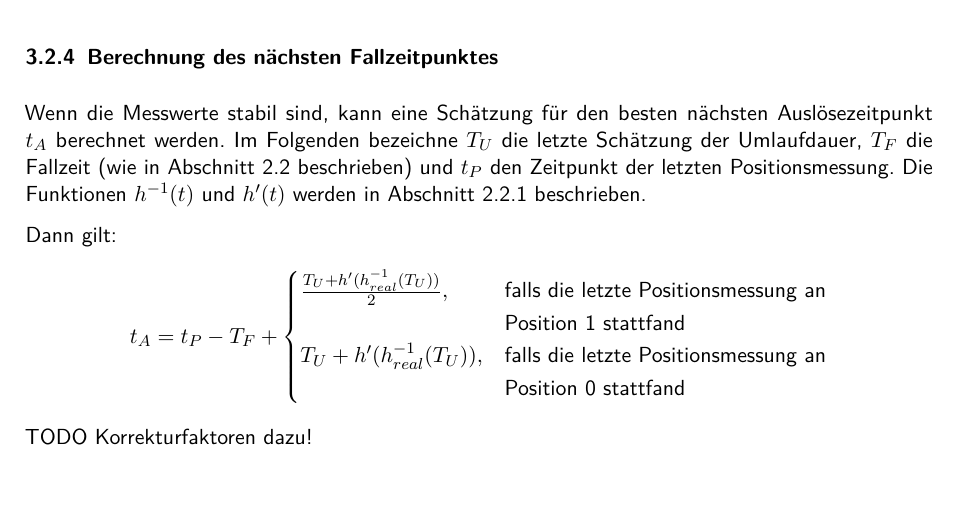
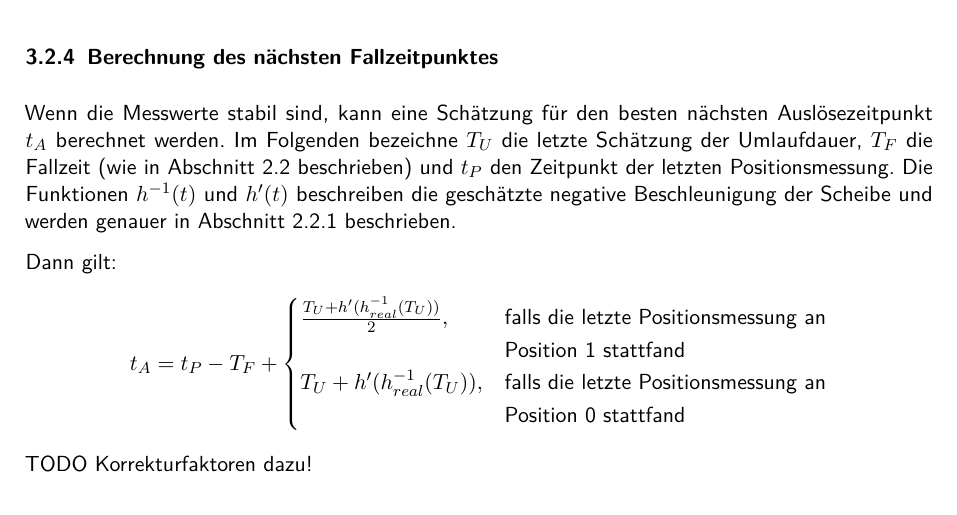
Before and after one commit to mp1409/kislab, a LaTeX document (laborbericht/Laborbericht.tex, which reads laborbericht/chapters/3_Design.tex): part of page 10 of 14, cut so that both start at the same text. Compiled offline with pdfLaTeX; an older LaTeX class or package is replaced by its successor.

Commit message:
next little change

```diff
--- a/laborbericht/chapters/3_Design.tex
+++ b/laborbericht/chapters/3_Design.tex
@@ -44,7 +44,7 @@ Diesem Problem wird durch ein explizites Invaldieren eines Teils des Ringpuffers
 \subsection{Berechnung des nächsten Fallzeitpunktes}\label{design_zeitpunkt}
 Wenn die Messwerte stabil sind, kann eine Schätzung für den besten nächsten Auslösezeitpunkt $t_A$ berechnet werden.
 Im Folgenden bezeichne $T_U$ die letzte Schätzung der Umlaufdauer, $T_F$ die Fallzeit (wie in \cref{analyse_fallzeit} beschrieben) und $t_P$ den Zeitpunkt der letzten Positionsmessung.
-Die Funktionen $h^{-1}(t)$ und $h'(t)$ werden in Abschnitt \ref{subs:dreh_approx} beschrieben.
+Die Funktionen $h^{-1}(t)$ und $h'(t)$ beschreiben die geschätzte negative Beschleunigung der Scheibe und werden genauer in Abschnitt \ref{subs:dreh_approx} beschrieben.
 
 Dann gilt:
 \begin{equation*}
```
